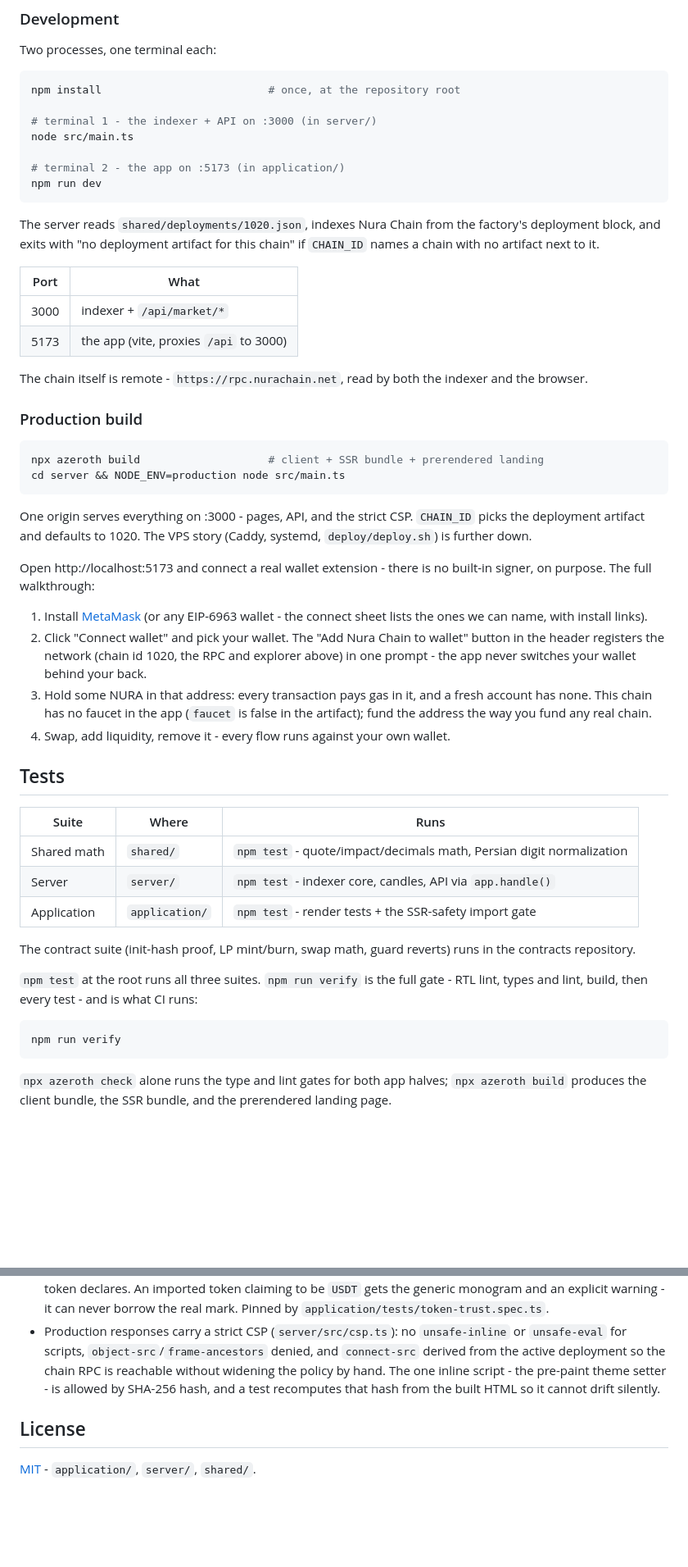
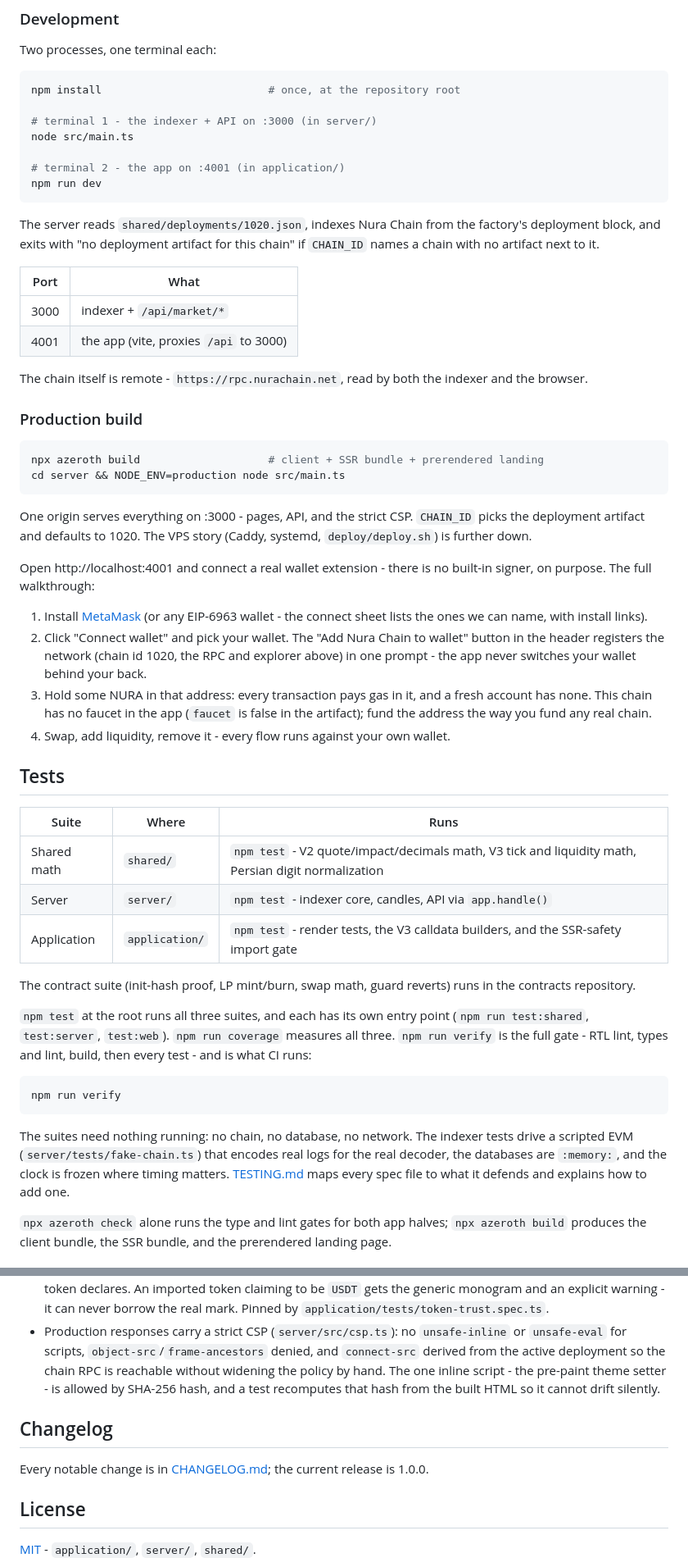
Before and after one commit to NuraChain/Swap, a Markdown page: README.md, 2 parts joined by grey strips. Shown at 82% size. Rendered like a GitHub page; blank space fills up the shorter version.

````diff
--- a/README.md
+++ b/README.md
@@ -99,7 +116,7 @@ npm install                          # once, at the repository root
 # terminal 1 - the indexer + API on :3000 (in server/)
 node src/main.ts
 
-# terminal 2 - the app on :5173 (in application/)
+# terminal 2 - the app on :4001 (in application/)
 npm run dev
 ```
 
@@ -110,7 +127,7 @@ chain" if `CHAIN_ID` names a chain with no artifact next to it.
 | Port | What |
 | --- | --- |
 | 3000 | indexer + `/api/market/*` |
-| 5173 | the app (vite, proxies `/api` to 3000) |
+| 4001 | the app (vite, proxies `/api` to 3000) |
 
 The chain itself is remote - `https://rpc.nurachain.net`, read by both the
 indexer and the browser.
@@ -126,7 +143,7 @@ One origin serves everything on :3000 - pages, API, and the strict CSP.
 `CHAIN_ID` picks the deployment artifact and defaults to 1020. The VPS story
 (Caddy, systemd, `deploy/deploy.sh`) is further down.
 
-Open http://localhost:5173 and connect a real wallet extension - there is no
+Open http://localhost:4001 and connect a real wallet extension - there is no
 built-in signer, on purpose. The full walkthrough:
 
 1. Install [MetaMask](https://metamask.io/download/) (or any EIP-6963 wallet -
@@ -144,19 +161,27 @@ built-in signer, on purpose. The full walkthrough:
 
 | Suite | Where | Runs |
 | --- | --- | --- |
-| Shared math | `shared/` | `npm test` - quote/impact/decimals math, Persian digit normalization |
+| Shared math | `shared/` | `npm test` - V2 quote/impact/decimals math, V3 tick and liquidity math, Persian digit normalization |
 | Server | `server/` | `npm test` - indexer core, candles, API via `app.handle()` |
-| Application | `application/` | `npm test` - render tests + the SSR-safety import gate |
+| Application | `application/` | `npm test` - render tests, the V3 calldata builders, and the SSR-safety import gate |
 
 The contract suite (init-hash proof, LP mint/burn, swap math, guard reverts) runs
 in the contracts repository.
 
-`npm test` at the root runs all three suites. `npm run verify` is the full gate -
-RTL lint, types and lint, build, then every test - and is what CI runs:
+`npm test` at the root runs all three suites, and each has its own entry point
+(`npm run test:shared`, `test:server`, `test:web`). `npm run coverage` measures
+all three. `npm run verify` is the full gate - RTL lint, types and lint, build,
+then every test - and is what CI runs:
 
 ```sh
 npm run verify
 ```
+
+The suites need nothing running: no chain, no database, no network. The indexer
+tests drive a scripted EVM (`server/tests/fake-chain.ts`) that encodes real logs
+for the real decoder, the databases are `:memory:`, and the clock is frozen where
+timing matters. [TESTING.md](TESTING.md) maps every spec file to what it defends
+and explains how to add one.
 
 `npx azeroth check` alone runs the type and lint gates for both app halves;
 `npx azeroth build` produces the client bundle, the SSR bundle, and the
@@ -226,6 +257,11 @@ money without an independent audit.
   pre-paint theme setter - is allowed by SHA-256 hash, and a test recomputes that
   hash from the built HTML so it cannot drift silently.
 
+## Changelog
+
+Every notable change is in [CHANGELOG.md](CHANGELOG.md); the current release
+is 1.0.0.
+
 ## License
 
 [MIT](LICENSE) - `application/`, `server/`, `shared/`.
````
Also changed, not shown: other parts of README.md (+28 -5 lines).
